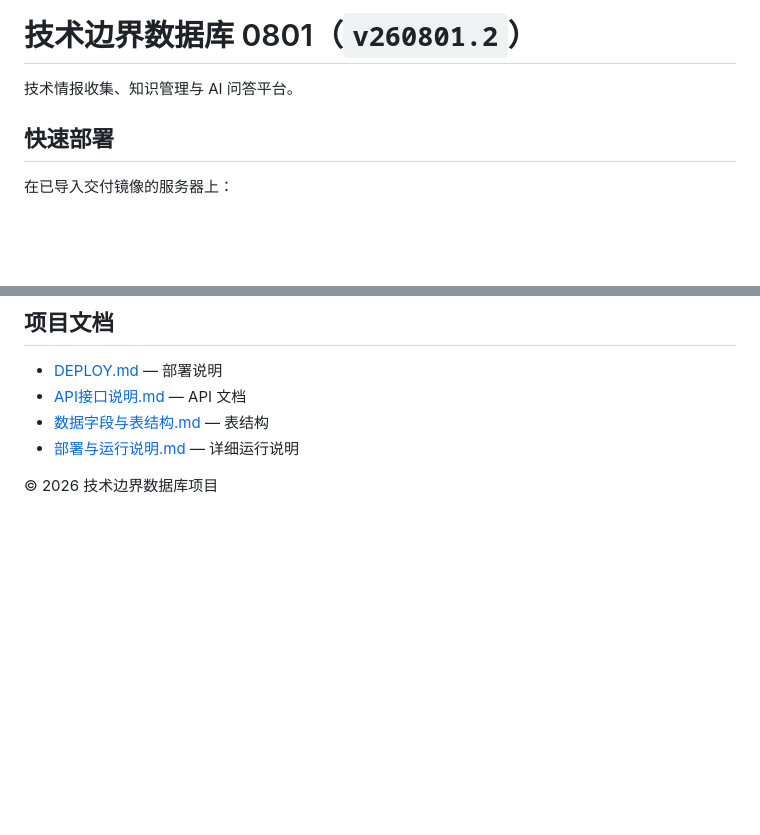
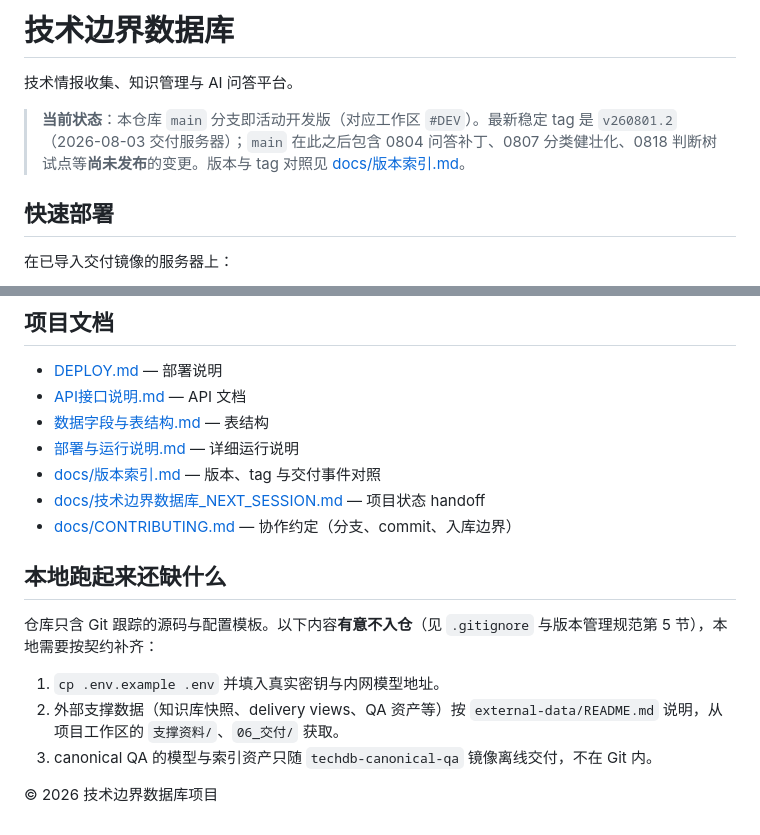
Before and after one commit to sbq9712/tech-boundary-db-public, a Markdown page: README.md, 2 parts joined by grey strips. GitHub-like rendering; blank space fills up the shorter version.

Commit message:
docs: fix stale 0801 title, add collaborator guide and repo-status note [TASK-TECHDB-0831]

```diff
--- a/README.md
+++ b/README.md
@@ -1,6 +1,8 @@
-# 技术边界数据库 0801（`v260801.2`）
+# 技术边界数据库
 
 技术情报收集、知识管理与 AI 问答平台。
+
+> **当前状态**：本仓库 `main` 分支即活动开发版（对应工作区 `#DEV`）。最新稳定 tag 是 `v260801.2`（2026-08-03 交付服务器）；`main` 在此之后包含 0804 问答补丁、0807 分类健壮化、0818 判断树试点等**尚未发布**的变更。版本与 tag 对照见 [docs/版本索引.md](./docs/版本索引.md)。
 
 ## 快速部署
 
@@ -69,5 +71,16 @@ readonly-agent (:8765 容器内部；:8766 为兼容宿主机端口)
 - [API接口说明.md](./API接口说明.md) — API 文档
 - [数据字段与表结构.md](./数据字段与表结构.md) — 表结构
 - [部署与运行说明.md](./部署与运行说明.md) — 详细运行说明
+- [docs/版本索引.md](./docs/版本索引.md) — 版本、tag 与交付事件对照
+- [docs/技术边界数据库_NEXT_SESSION.md](./docs/技术边界数据库_NEXT_SESSION.md) — 项目状态 handoff
+- [docs/CONTRIBUTING.md](./docs/CONTRIBUTING.md) — 协作约定（分支、commit、入库边界）
+
+## 本地跑起来还缺什么
+
+仓库只含 Git 跟踪的源码与配置模板。以下内容**有意不入仓**（见 `.gitignore` 与版本管理规范第 5 节），本地需要按契约补齐：
+
+1. `cp .env.example .env` 并填入真实密钥与内网模型地址。
+2. 外部支撑数据（知识库快照、delivery views、QA 资产等）按 `external-data/README.md` 说明，从项目工作区的 `支撑资料/`、`06_交付/` 获取。
+3. canonical QA 的模型与索引资产只随 `techdb-canonical-qa` 镜像离线交付，不在 Git 内。
 
 © 2026 技术边界数据库项目
```
Also changed, not shown: docs/CONTRIBUTING.md (added, +46 -0 lines).
